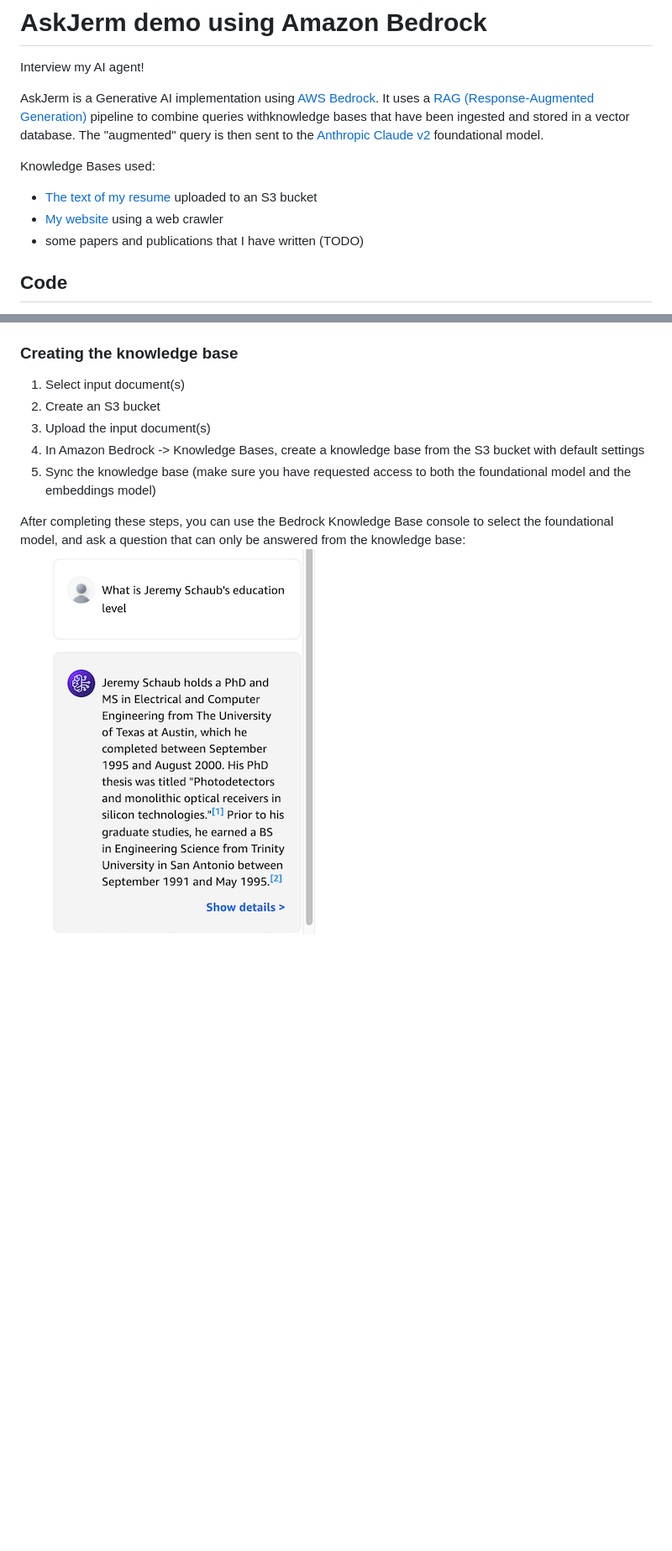
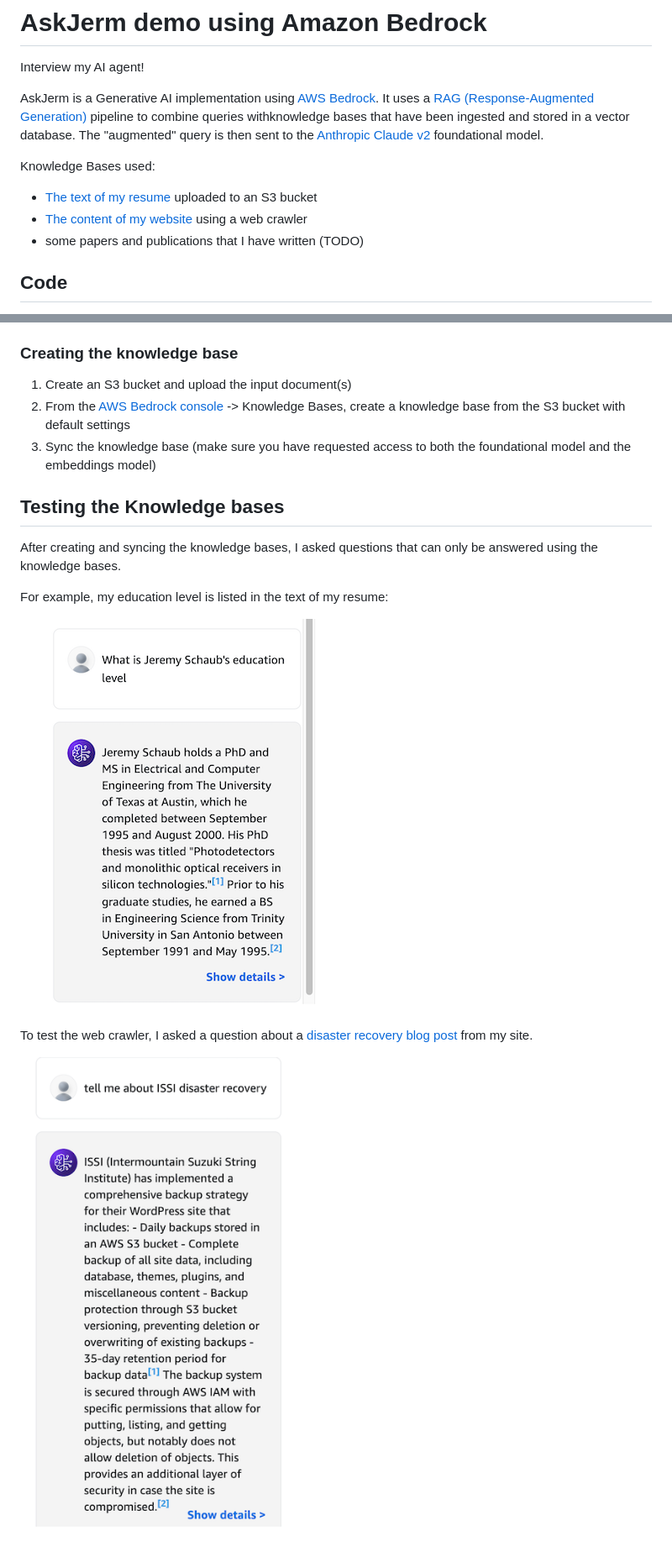
Before and after one commit to jschaub30/aws-demos, a Markdown page: askjerm/README.md, 2 parts joined by grey strips. Shown: that part at 84% size. GitHub-like rendering; pictures changed too: askjerm/img/bedrock_dr_test.png (added); blank space fills up the shorter version.

Commit message:
Updated README. Added DR test

```diff
--- a/askjerm/README.md
+++ b/askjerm/README.md
@@ -9,7 +9,7 @@ then sent to the [Anthropic Claude v2][Claude] foundational model.
 
 Knowledge Bases used:
 - [The text of my resume](data/Schaub_CV_2024-11-full.txt) uploaded to an S3 bucket
-- [My  website](https://jeremyschaub.us/about.html) using a web crawler
+- [The content of my website](https://jeremyschaub.us/) using a web crawler
 - some papers and publications that I have written (TODO)
 
 ## Code
@@ -22,16 +22,22 @@ Knowledge Bases used:
 2. *Important* request access to embeddings model (`amazon.titan-embed-text-v2:0`)
 
 ### Creating the knowledge base
-1. Select input document(s)
-2. Create an S3 bucket
-3. Upload the input document(s)
-4. In Amazon Bedrock -> Knowledge Bases, create a knowledge base from the S3 bucket with default settings
-5. Sync the knowledge base (make sure you have requested access to both the foundational model and the embeddings model)
+1. Create an S3 bucket and upload the input document(s)
+2. From the [AWS Bedrock console][Console] -> Knowledge Bases, create a knowledge base from the S3 bucket with default settings
+3. Sync the knowledge base (make sure you have requested access to both the foundational model and the embeddings model)
 
-After completing these steps, you can use the Bedrock Knowledge Base console
-to select the foundational model, and ask a question that can only be answered from
-the knowledge base:
-![Console test](img/bedrock_test.png)
+## Testing the Knowledge bases
+After creating and syncing the knowledge bases, I asked questions that can only
+be answered using the knowledge bases.
+
+For example, my education level is listed in the text of my resume:
+
+![Resume test](img/bedrock_test.png)
+
+To test the web crawler, I asked a question about a [disaster recovery blog post][DR]
+from my site.
+
+![Web crawler test](img/bedrock_dr_test.png)
 
 [Bedrock]: https://aws.amazon.com/bedrock/
 [RAG]: https://aws.amazon.com/what-is/retrieval-augmented-generation/
```
Also changed, not shown: other parts of askjerm/README.md (+2 -0 lines).
